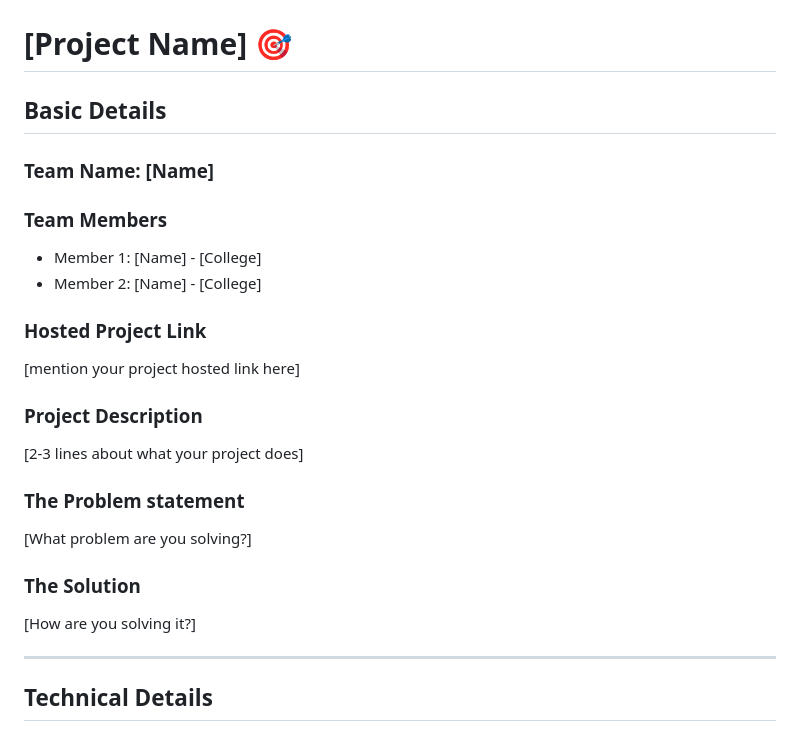
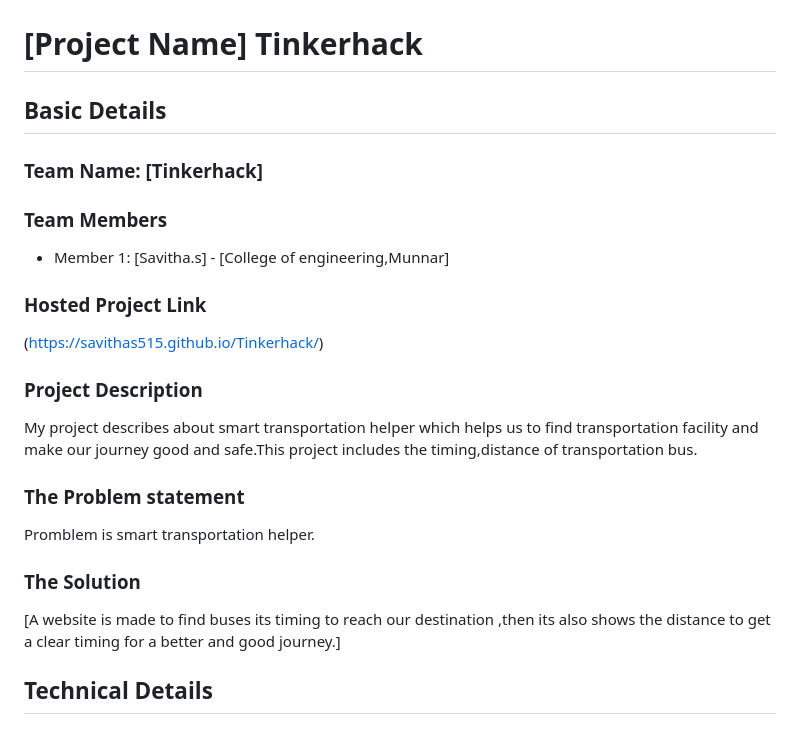
Before and after one commit to savithas515/Tinkerhack, a Markdown page: README.md, the part around the change. Drawn GitHub-style.

```diff
--- a/README.md
+++ b/README.md
@@ -2,29 +2,26 @@
   <img src="./img.png" alt="Project Banner" width="100%">
 </p>
 
-# [Project Name] 🎯
+# [Project Name] Tinkerhack
 
 ## Basic Details
 
-### Team Name: [Name]
+### Team Name: [Tinkerhack]
 
 ### Team Members
-- Member 1: [Name] - [College]
-- Member 2: [Name] - [College]
+- Member 1: [Savitha.s] - [College of engineering,Munnar]
 
 ### Hosted Project Link
-[mention your project hosted link here]
+(https://savithas515.github.io/Tinkerhack/)
 
 ### Project Description
-[2-3 lines about what your project does]
+My project describes about smart transportation helper which helps us to find transportation facility and make our journey good and safe.This project includes the timing,distance of transportation bus.
 
 ### The Problem statement
-[What problem are you solving?]
+Promblem is smart transportation helper.
 
 ### The Solution
-[How are you solving it?]
-
----
+[A website is made to find buses its timing to reach our destination ,then its also shows the distance to get a clear timing for a better and good journey.]
 
 ## Technical Details
 
```
